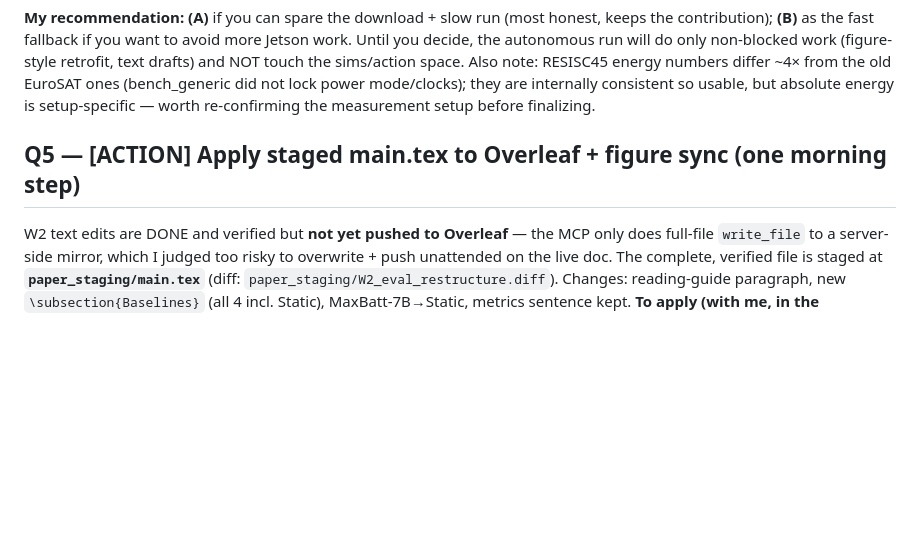
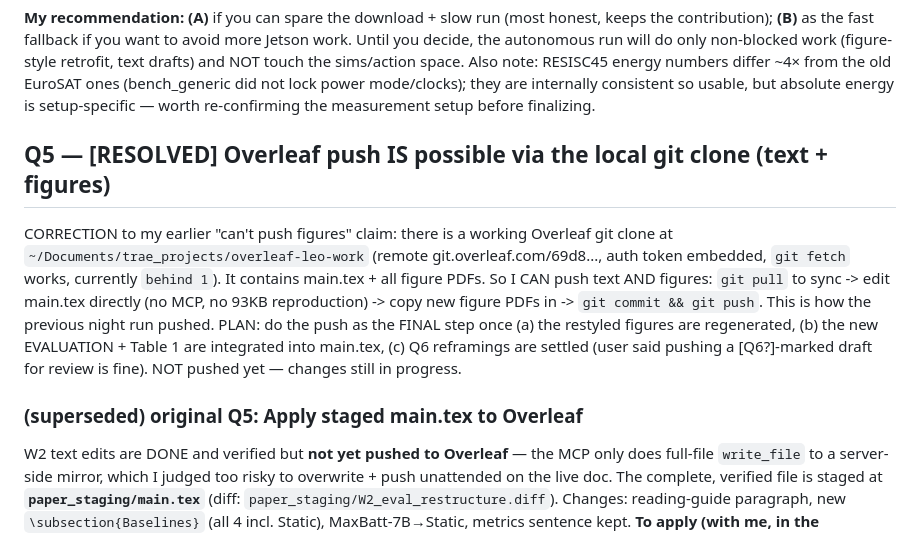
Before and after one commit to Junfei-Z/leo-vlm-lyapunov, a Markdown page: OPEN_QUESTIONS.md, the part around the change. Drawn GitHub-style; blank space fills up the shorter version.

Commit message:
night: FOUND Overleaf git clone (overleaf-leo-work) — push w/ figures IS possible (Q5 resolved)
Co-Authored-By: Claude Opus 4.8 (1M context) <noreply@anthropic.com>

```diff
--- a/OPEN_QUESTIONS.md
+++ b/OPEN_QUESTIONS.md
@@ -95,7 +95,18 @@ the sims/action space. Also note: RESISC45 energy numbers differ ~4× from the o
 (bench_generic did not lock power mode/clocks); they are internally consistent so usable, but
 absolute energy is setup-specific — worth re-confirming the measurement setup before finalizing.
 
-## Q5 — [ACTION] Apply staged main.tex to Overleaf + figure sync (one morning step)
+## Q5 — [RESOLVED] Overleaf push IS possible via the local git clone (text + figures)
+
+CORRECTION to my earlier "can't push figures" claim: there is a working Overleaf git clone at
+`~/Documents/trae_projects/overleaf-leo-work` (remote git.overleaf.com/69d8..., auth token embedded,
+`git fetch` works, currently `behind 1`). It contains main.tex + all figure PDFs. So I CAN push
+text AND figures: `git pull` to sync -> edit main.tex directly (no MCP, no 93KB reproduction) ->
+copy new figure PDFs in -> `git commit && git push`. This is how the previous night run pushed.
+PLAN: do the push as the FINAL step once (a) the restyled figures are regenerated, (b) the new
+EVALUATION + Table 1 are integrated into main.tex, (c) Q6 reframings are settled (user said pushing
+a [Q6?]-marked draft for review is fine). NOT pushed yet — changes still in progress.
+
+### (superseded) original Q5: Apply staged main.tex to Overleaf
 
 W2 text edits are DONE and verified but **not yet pushed to Overleaf** — the MCP only does
 full-file `write_file` to a server-side mirror, which I judged too risky to overwrite + push
```
